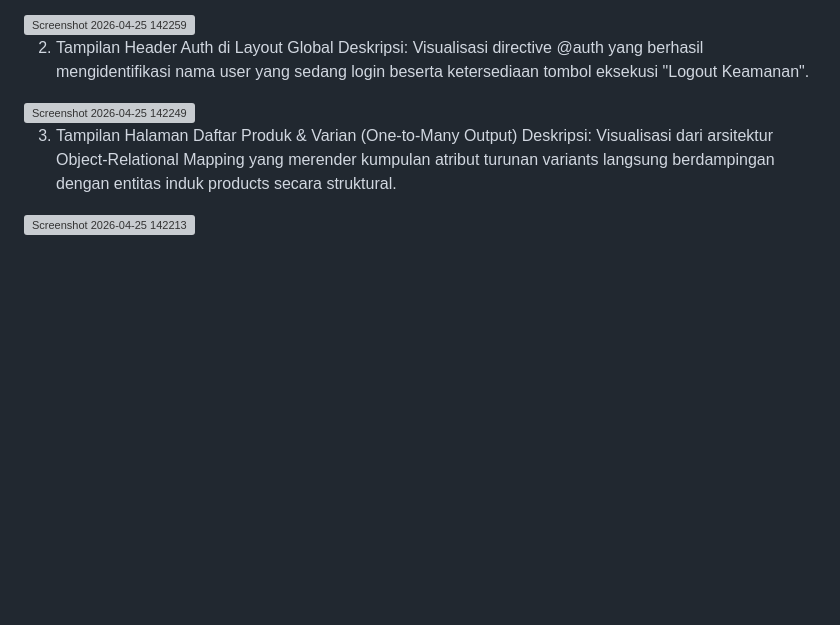
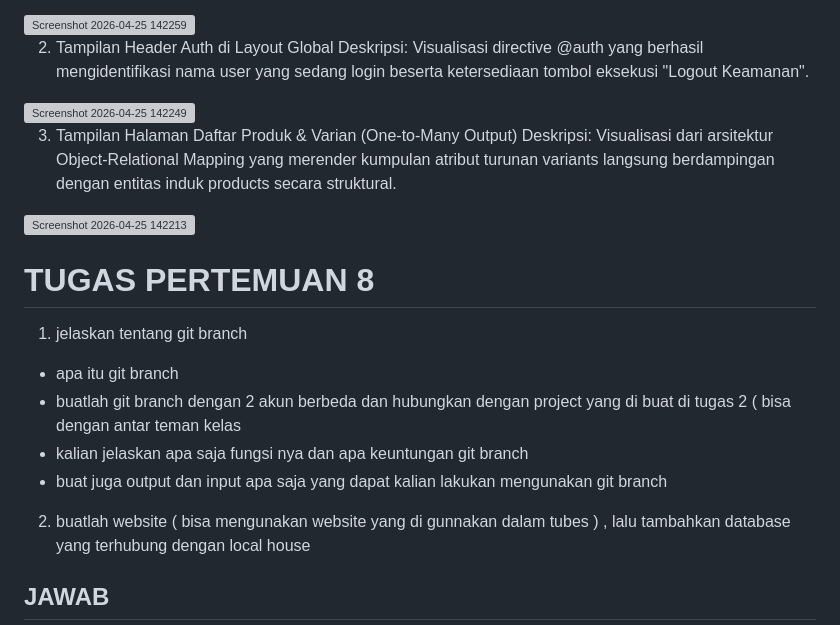
Before and after one commit to arnadd72/praktikum-abp, a Markdown page: modul-13/README.md, the part around the change. Drawn GitHub-style; blank space fills up the shorter version; grey boxes are pictures that could not be loaded.

```diff
--- a/modul-13/README.md
+++ b/modul-13/README.md
@@ -350,3 +350,14 @@ Deskripsi: Visualisasi directive @auth yang berhasil mengidentifikasi nama user
 3. Tampilan Halaman Daftar Produk & Varian (One-to-Many Output)
 Deskripsi: Visualisasi dari arsitektur Object-Relational Mapping yang merender kumpulan atribut turunan variants langsung berdampingan dengan entitas induk products secara struktural.
 <img width="1836" height="770" alt="Screenshot 2026-04-25 142213" src="https://github.com/user-attachments/assets/5eea1a00-80e9-44b6-a1d8-a4c118fc9db5" />
+
+
+# TUGAS PERTEMUAN 8
+1. jelaskan tentang git branch
+ - apa itu git branch
+- buatlah git branch dengan 2 akun berbeda dan hubungkan dengan project yang di buat di tugas 2 ( bisa dengan antar teman kelas
+- kalian jelaskan apa saja fungsi nya dan apa keuntungan git branch
+- buat juga output dan input apa saja yang dapat kalian lakukan mengunakan git branch
+2. buatlah website ( bisa mengunakan website yang di gunnakan dalam tubes ) , lalu tambahkan database yang terhubung dengan local house
+## JAWAB
+1.
```
